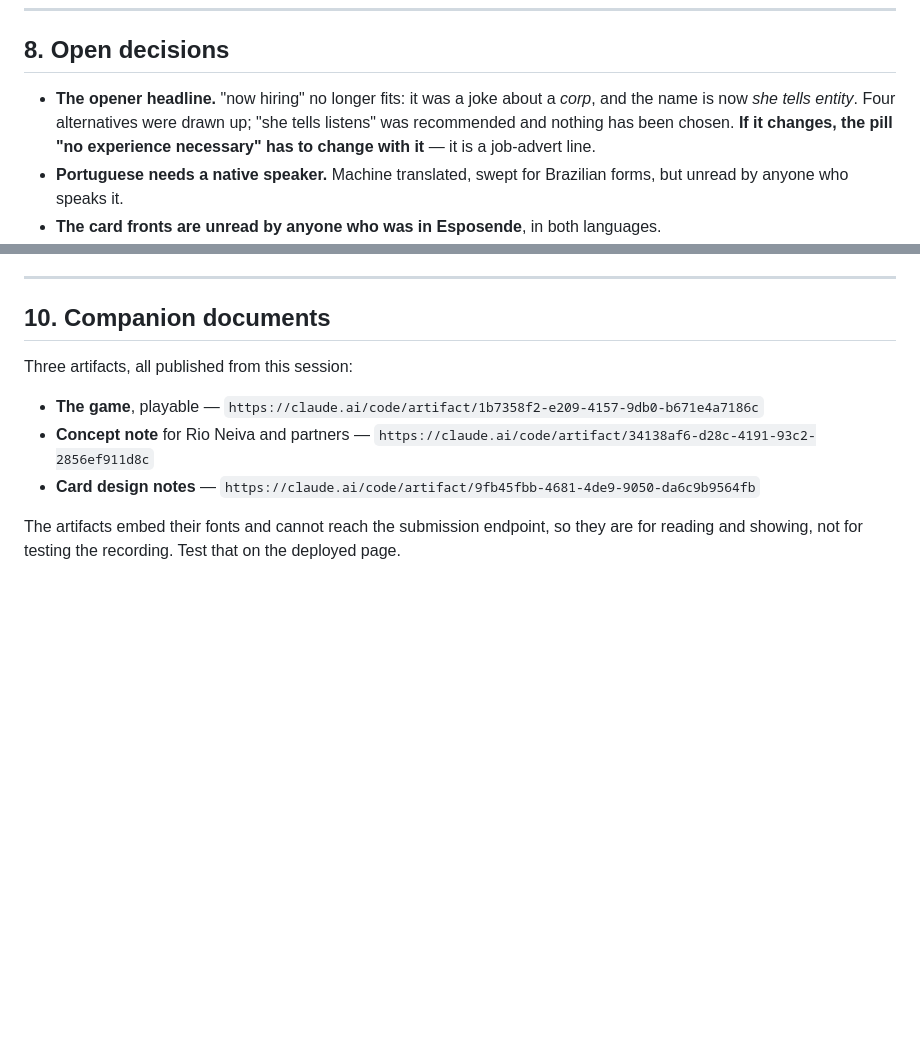
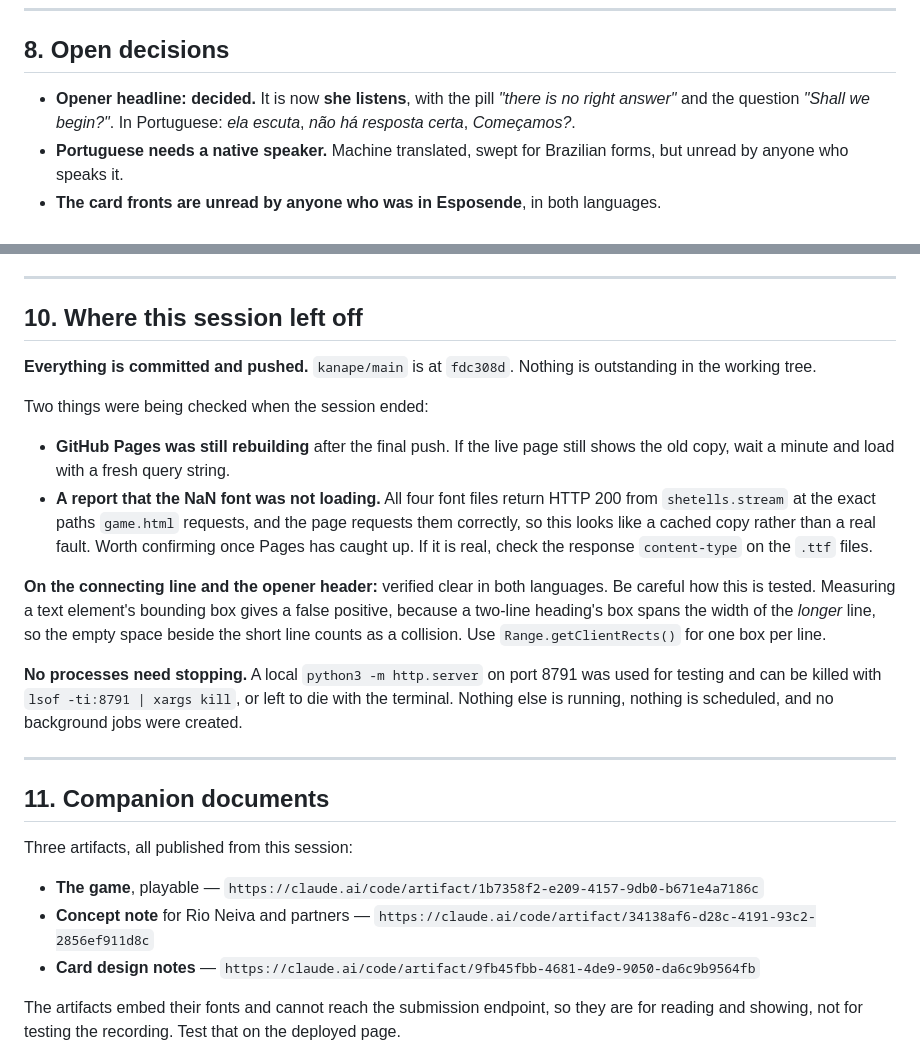
Before and after one commit to kanapekollektiv/shetells, a Markdown page: HANDOVER-game.md, 2 parts joined by grey strips. GitHub-like rendering; blank space fills up the shorter version.

Commit message:
Finalise the game handover with the session's end state
Co-Authored-By: Claude Opus 5 <noreply@anthropic.com>

```diff
--- a/HANDOVER-game.md
+++ b/HANDOVER-game.md
@@ -175,11 +175,9 @@ email within two weeks.
 
 ## 8. Open decisions
 
-- **The opener headline.** "now hiring" no longer fits: it was a joke about a
-  *corp*, and the name is now *she tells entity*. Four alternatives were drawn
-  up; "she tells listens" was recommended and nothing has been chosen. **If it
-  changes, the pill "no experience necessary" has to change with it** — it is a
-  job-advert line.
+- **Opener headline: decided.** It is now **she listens**, with the pill
+  *"there is no right answer"* and the question *"Shall we begin?"*. In
+  Portuguese: *ela escuta*, *não há resposta certa*, *Começamos?*.
 - **Portuguese needs a native speaker.** Machine translated, swept for Brazilian
   forms, but unread by anyone who speaks it.
 - **The card fronts are unread by anyone who was in Esposende**, in both
@@ -218,7 +216,35 @@ strip both remote URLs and let the `osxkeychain` helper hold the credential.
 
 ---
 
-## 10. Companion documents
+## 10. Where this session left off
+
+**Everything is committed and pushed.** `kanape/main` is at `fdc308d`. Nothing
+is outstanding in the working tree.
+
+Two things were being checked when the session ended:
+
+- **GitHub Pages was still rebuilding** after the final push. If the live page
+  still shows the old copy, wait a minute and load with a fresh query string.
+- **A report that the NaN font was not loading.** All four font files return
+  HTTP 200 from `shetells.stream` at the exact paths `game.html` requests, and
+  the page requests them correctly, so this looks like a cached copy rather
+  than a real fault. Worth confirming once Pages has caught up. If it is real,
+  check the response `content-type` on the `.ttf` files.
+
+**On the connecting line and the opener header:** verified clear in both
+languages. Be careful how this is tested. Measuring a text element's bounding
+box gives a false positive, because a two-line heading's box spans the width of
+the *longer* line, so the empty space beside the short line counts as a
+collision. Use `Range.getClientRects()` for one box per line.
+
+**No processes need stopping.** A local `python3 -m http.server` on port 8791
+was used for testing and can be killed with `lsof -ti:8791 | xargs kill`, or
+left to die with the terminal. Nothing else is running, nothing is scheduled,
+and no background jobs were created.
+
+---
+
+## 11. Companion documents
 
 Three artifacts, all published from this session:
 
```
